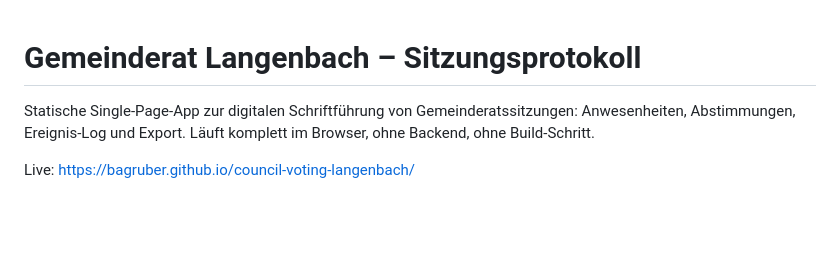
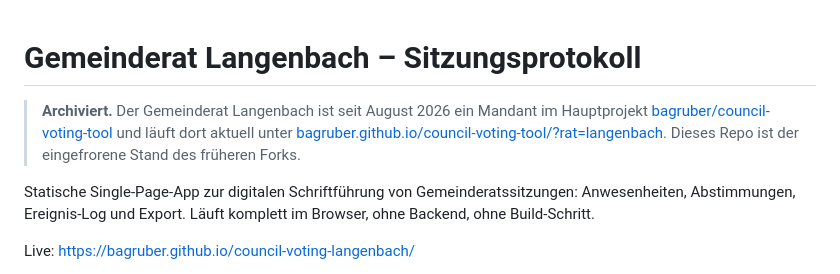
Before and after one commit to bagruber/council-voting-langenbach, a Markdown page: README.md, the part around the change. Rendered like a GitHub page; blank space fills up the shorter version.

Commit message:
Archivhinweis: Langenbach ist jetzt Mandant im council-voting-tool

```diff
--- a/README.md
+++ b/README.md
@@ -1,4 +1,11 @@
 # Gemeinderat Langenbach – Sitzungsprotokoll
+
+> **Archiviert.** Der Gemeinderat Langenbach ist seit August 2026 ein
+> Mandant im Hauptprojekt
+> [bagruber/council-voting-tool](https://github.com/bagruber/council-voting-tool)
+> und läuft dort aktuell unter
+> [bagruber.github.io/council-voting-tool/?rat=langenbach](https://bagruber.github.io/council-voting-tool/?rat=langenbach).
+> Dieses Repo ist der eingefrorene Stand des früheren Forks.
 
 Statische Single-Page-App zur digitalen Schriftführung von Gemeinderatssitzungen: Anwesenheiten, Abstimmungen, Ereignis-Log und Export. Läuft komplett im Browser, ohne Backend, ohne Build-Schritt.
 
```
